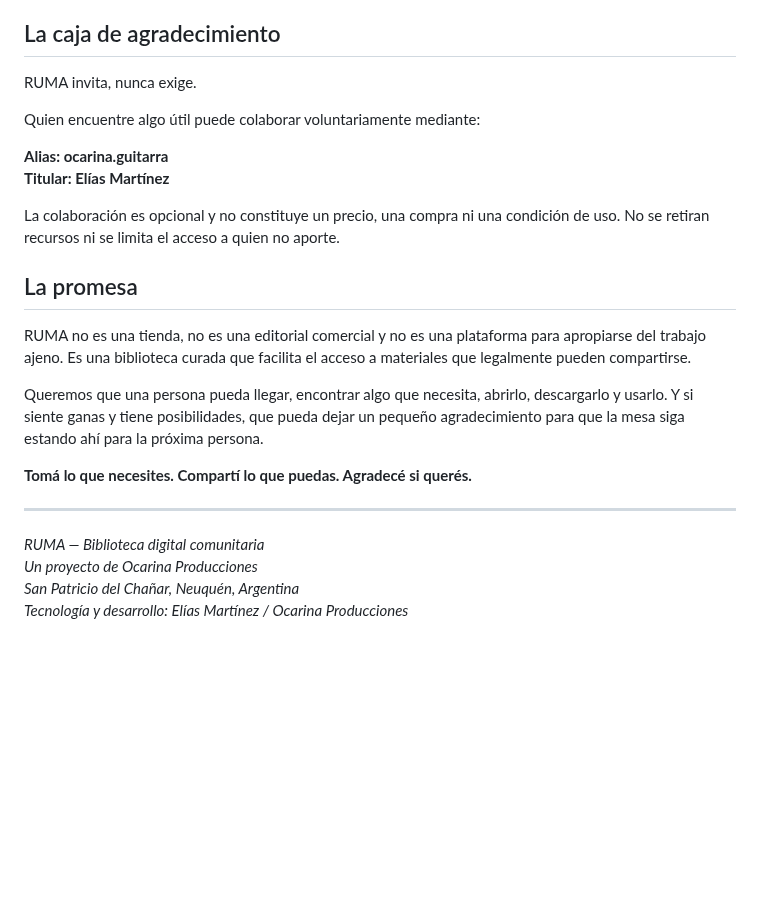
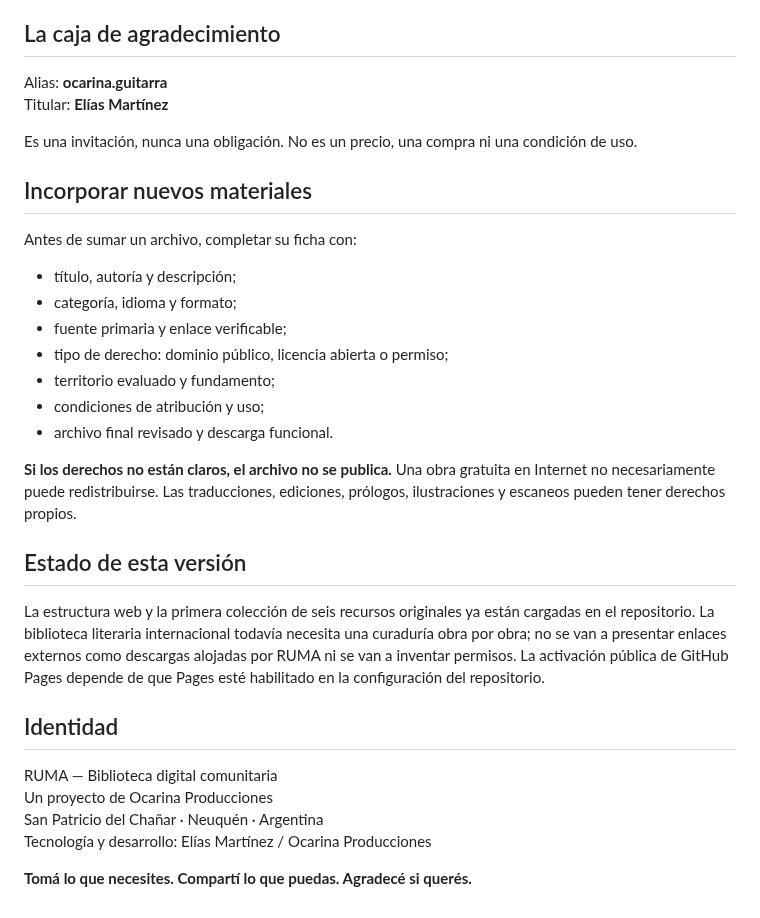
Before and after one commit to eliasmartinezcultural-glitch/ruma, a Markdown page: README.md, the part around one of its changes. Drawn GitHub-style; blank space fills up the shorter version.

```diff
--- a/README.md
+++ b/README.md
@@ -54,26 +44,33 @@ Si los derechos no están claros, **el archivo no se publica hasta verificarlos*
 
 ## La caja de agradecimiento
 
-RUMA invita, nunca exige.
+Alias: **ocarina.guitarra**
+Titular: **Elías Martínez**
 
-Quien encuentre algo útil puede colaborar voluntariamente mediante:
+Es una invitación, nunca una obligación. No es un precio, una compra ni una condición de uso.
 
-**Alias: ocarina.guitarra**
-**Titular: Elías Martínez**
+## Incorporar nuevos materiales
 
-La colaboración es opcional y no constituye un precio, una compra ni una condición de uso. No se retiran recursos ni se limita el acceso a quien no aporte.
+Antes de sumar un archivo, completar su ficha con:
+- título, autoría y descripción;
+- categoría, idioma y formato;
+- fuente primaria y enlace verificable;
+- tipo de derecho: dominio público, licencia abierta o permiso;
+- territorio evaluado y fundamento;
+- condiciones de atribución y uso;
+- archivo final revisado y descarga funcional.
 
-## La promesa
+**Si los derechos no están claros, el archivo no se publica.** Una obra gratuita en Internet no necesariamente puede redistribuirse. Las traducciones, ediciones, prólogos, ilustraciones y escaneos pueden tener derechos propios.
 
-RUMA no es una tienda, no es una editorial comercial y no es una plataforma para apropiarse del trabajo ajeno. Es una biblioteca curada que facilita el acceso a materiales que legalmente pueden compartirse.
+## Estado de esta versión
 
-Queremos que una persona pueda llegar, encontrar algo que necesita, abrirlo, descargarlo y usarlo. Y si siente ganas y tiene posibilidades, que pueda dejar un pequeño agradecimiento para que la mesa siga estando ahí para la próxima persona.
+La estructura web y la primera colección de seis recursos originales ya están cargadas en el repositorio. La biblioteca literaria internacional todavía necesita una curaduría obra por obra; no se van a presentar enlaces externos como descargas alojadas por RUMA ni se van a inventar permisos. La activación pública de GitHub Pages depende de que Pages esté habilitado en la configuración del repositorio.
+
+## Identidad
+
+RUMA — Biblioteca digital comunitaria
+Un proyecto de Ocarina Producciones
+San Patricio del Chañar · Neuquén · Argentina
+Tecnología y desarrollo: Elías Martínez / Ocarina Producciones
 
 **Tomá lo que necesites. Compartí lo que puedas. Agradecé si querés.**
-
----
-
-*RUMA — Biblioteca digital comunitaria*
-*Un proyecto de Ocarina Producciones*
-*San Patricio del Chañar, Neuquén, Argentina*
-*Tecnología y desarrollo: Elías Martínez / Ocarina Producciones*
```
Also changed, not shown: other parts of README.md (+35 -45 lines).
